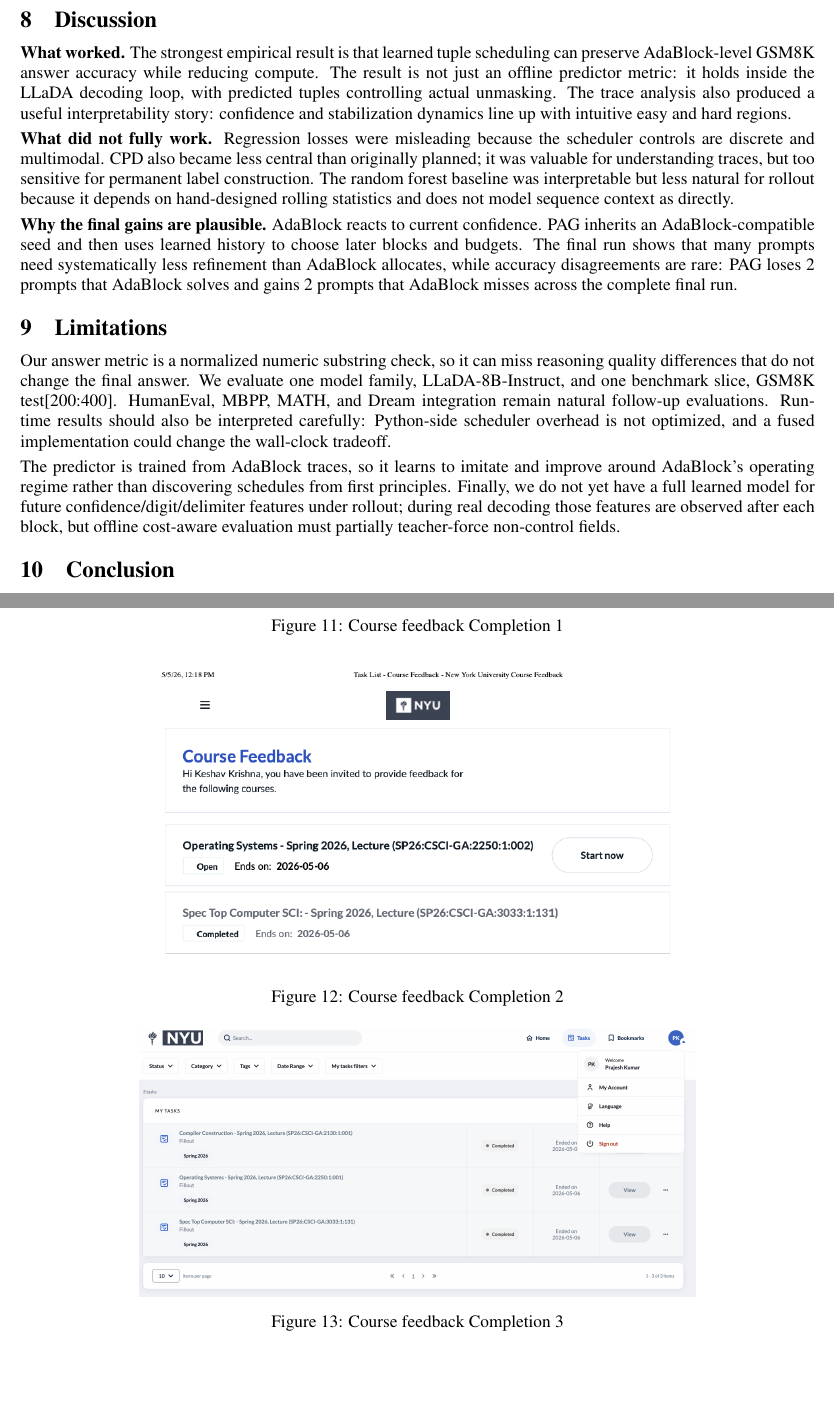
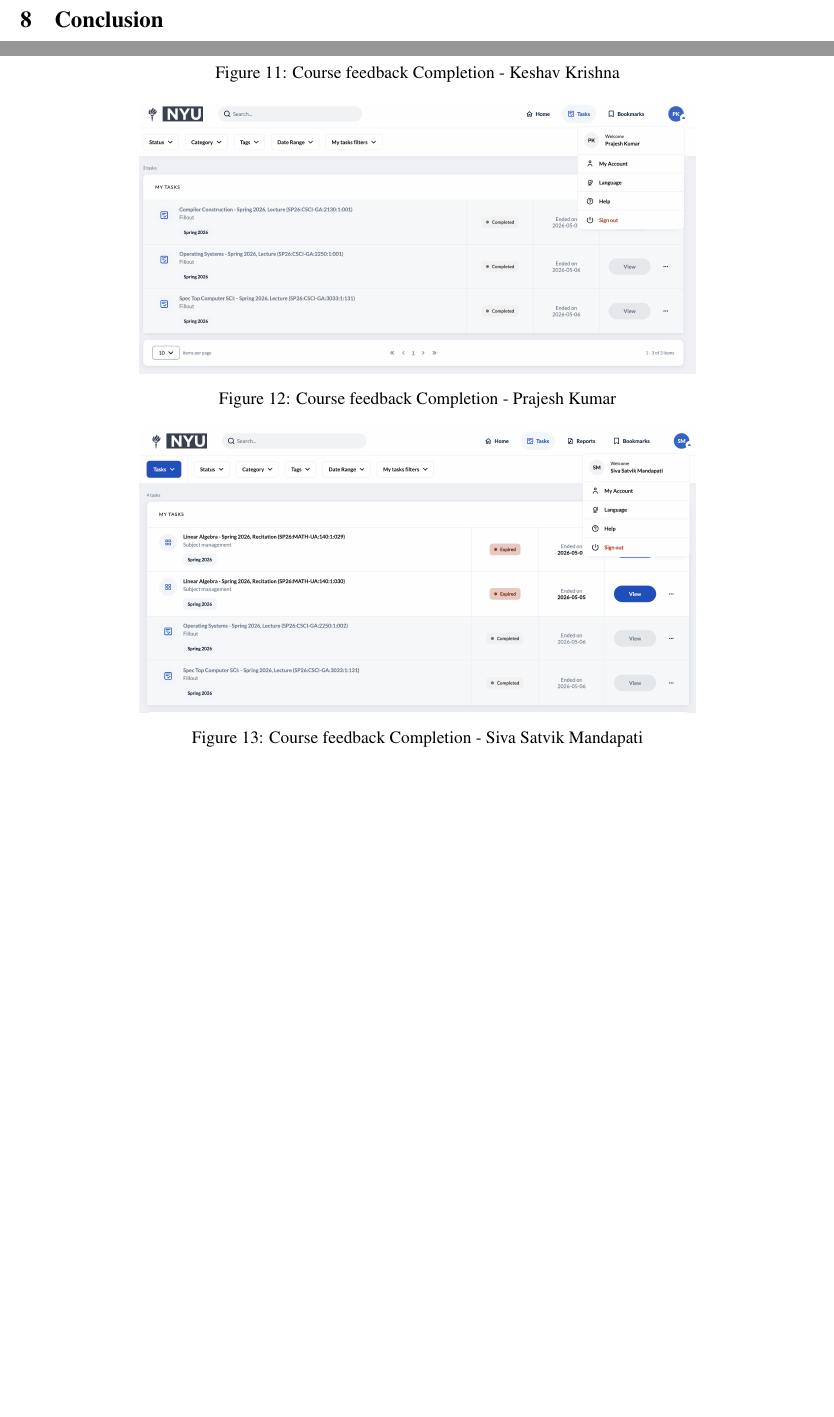
Before and after one commit to k-keshav-k/Phase-Assisted-Generation, a LaTeX paper (writeup/final_report.tex): two parts of pages 13 and 15 of 15 before the commit and two parts of pages 13 and 14 of 14 after it, joined at a grey line, cut at the place of the change, the shorter picture padded with empty space. Compiled offline with pdfLaTeX.

Commit message:
Removed Discussions and Limitations section

```diff
--- a/writeup/final_report.tex
+++ b/writeup/final_report.tex
@@ -754,20 +754,6 @@ The average \nfe{} ratio was \(\AvgNfeRatio\), so PAG used about \(21.4\%\) fewe
 
 \FloatBarrier
 
-\section{Discussion}
-
-\textbf{What worked.} The strongest empirical result is that learned tuple scheduling can preserve AdaBlock-level GSM8K answer accuracy while reducing compute. The result is not just an offline predictor metric: it holds inside the LLaDA decoding loop, with predicted tuples controlling actual unmasking. The trace analysis also produced a useful interpretability story: confidence and stabilization dynamics line up with intuitive easy and hard regions.
-
-\textbf{What did not fully work.} Regression losses were misleading because the scheduler controls are discrete and multimodal. CPD also became less central than originally planned; it was valuable for understanding traces, but too sensitive for permanent label construction. The random forest baseline was interpretable but less natural for rollout because it depends on hand-designed rolling statistics and does not model sequence context as directly.
-
-\textbf{Why the final gains are plausible.} AdaBlock reacts to current confidence. PAG inherits an AdaBlock-compatible seed and then uses learned history to choose later blocks and budgets. The final run shows that many prompts need systematically less refinement than AdaBlock allocates, while accuracy disagreements are rare: PAG loses 2 prompts that AdaBlock solves and gains 2 prompts that AdaBlock misses across the complete final run.
-
-\section{Limitations}
-
-Our answer metric is a normalized numeric substring check, so it can miss reasoning quality differences that do not change the final answer. We evaluate one model family, LLaDA-8B-Instruct, and one benchmark slice, GSM8K test[200:400]. HumanEval, MBPP, MATH, and Dream integration remain natural follow-up evaluations. Runtime results should also be interpreted carefully: Python-side scheduler overhead is not optimized, and a fused implementation could change the wall-clock tradeoff.
-
-The predictor is trained from AdaBlock traces, so it learns to imitate and improve around AdaBlock's operating regime rather than discovering schedules from first principles. Finally, we do not yet have a full learned model for future confidence/digit/delimiter features under rollout; during real decoding those features are observed after each block, but offline cost-aware evaluation must partially teacher-force non-control fields.
-
 \section{Conclusion}
 
 \pag{} frames adaptive \dllm{} decoding as a next-control prediction problem. Across the project, we built trace collection, CPD analysis, block-native tuple datasets, multiple predictor families, LLaDA scheduler integration, visualization dashboards, and a 200-prompt final evaluation. The most important design lesson is that phase structure is real but should be attached to the scheduler's native control space. On the final held-out GSM8K run, the learned scheduler matched AdaBlock answer accuracy while reducing average \nfe{} by about \(21\%\), showing that lightweight history-conditioned control is a viable direction for diffusion LLM reasoning systems.
@@ -828,22 +814,22 @@ J.~Ye, Z.~Xie, L.~Zheng, J.~Gao, Z.~Wu, X.~Jiang, Z.~Li, and L.~Kong.
 
 \begin{figure}[t!]
   \centering
-  \includegraphics[width=0.7\linewidth]{figs/Siva - LLMR Course Feedback Complete.png}
-  \caption{Course feedback Completion 1}
-  \label{fig:course-feedback-complete}
-\end{figure}
-
-\begin{figure}[t!]
-  \centering
   \includegraphics[width=0.7\linewidth]{figs/Keshav - LLMR Course Feedback Complete.png}
-  \caption{Course feedback Completion 2}
+  \caption{Course feedback Completion - Keshav Krishna}
   \label{fig:course-feedback-complete}
 \end{figure}
 
 \begin{figure}[t!]
   \centering
   \includegraphics[width=0.7\linewidth]{figs/prajesh_feedback.png}
-  \caption{Course feedback Completion 3}
+  \caption{Course feedback Completion - Prajesh Kumar}
+  \label{fig:course-feedback-complete}
+\end{figure}
+
+\begin{figure}[t!]
+  \centering
+  \includegraphics[width=0.7\linewidth]{figs/Siva - LLMR Course Feedback Complete.png}
+  \caption{Course feedback Completion - Siva Satvik Mandapati}
   \label{fig:course-feedback-complete}
 \end{figure}
 
```
